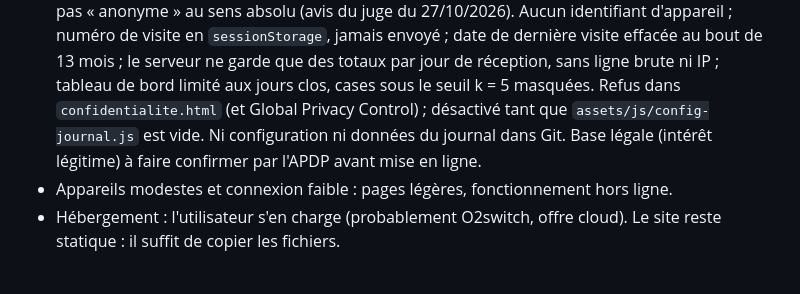
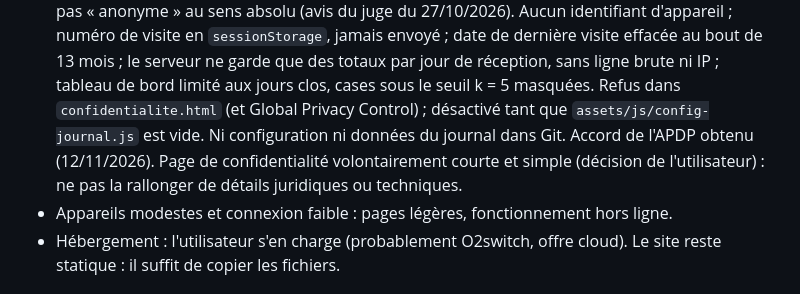
Before and after one commit to MTall97/learn_space, a Markdown page: CLAUDE.md, the part around the change. GitHub-like rendering.

```diff
--- a/CLAUDE.md
+++ b/CLAUDE.md
@@ -35,8 +35,9 @@ Plateforme **publique et gratuite** pour aider les plus jeunes à apprendre et c
   au bout de 13 mois ; le serveur ne garde que des totaux par jour de réception, sans ligne brute ni
   IP ; tableau de bord limité aux jours clos, cases sous le seuil k = 5 masquées. Refus dans
   `confidentialite.html` (et Global Privacy Control) ; désactivé tant que
-  `assets/js/config-journal.js` est vide. Ni configuration ni données du journal dans Git. Base
-  légale (intérêt légitime) à faire confirmer par l'APDP avant mise en ligne.
+  `assets/js/config-journal.js` est vide. Ni configuration ni données du journal dans Git. Accord
+  de l'APDP obtenu (12/11/2026). Page de confidentialité volontairement courte et simple (décision
+  de l'utilisateur) : ne pas la rallonger de détails juridiques ou techniques.
 - Appareils modestes et connexion faible : pages légères, fonctionnement hors ligne.
 - Hébergement : l'utilisateur s'en charge (probablement O2switch, offre cloud). Le site reste
   statique : il suffit de copier les fichiers.
```
Also changed, not shown: docs/CARNET_DE_BORD.md (+33 -0 lines).
